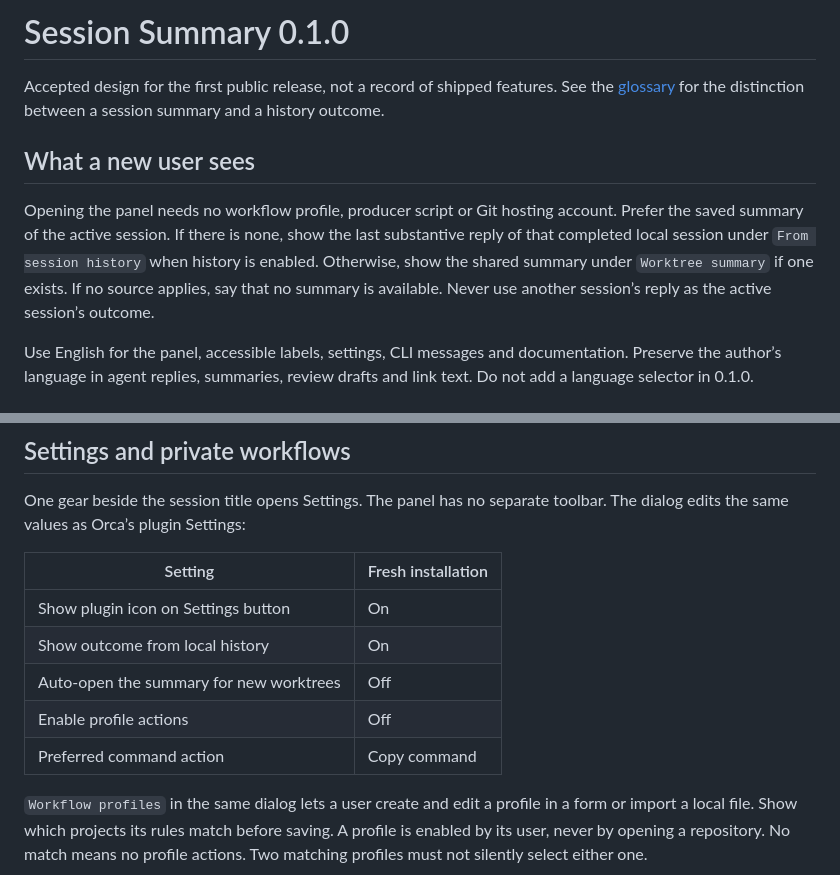
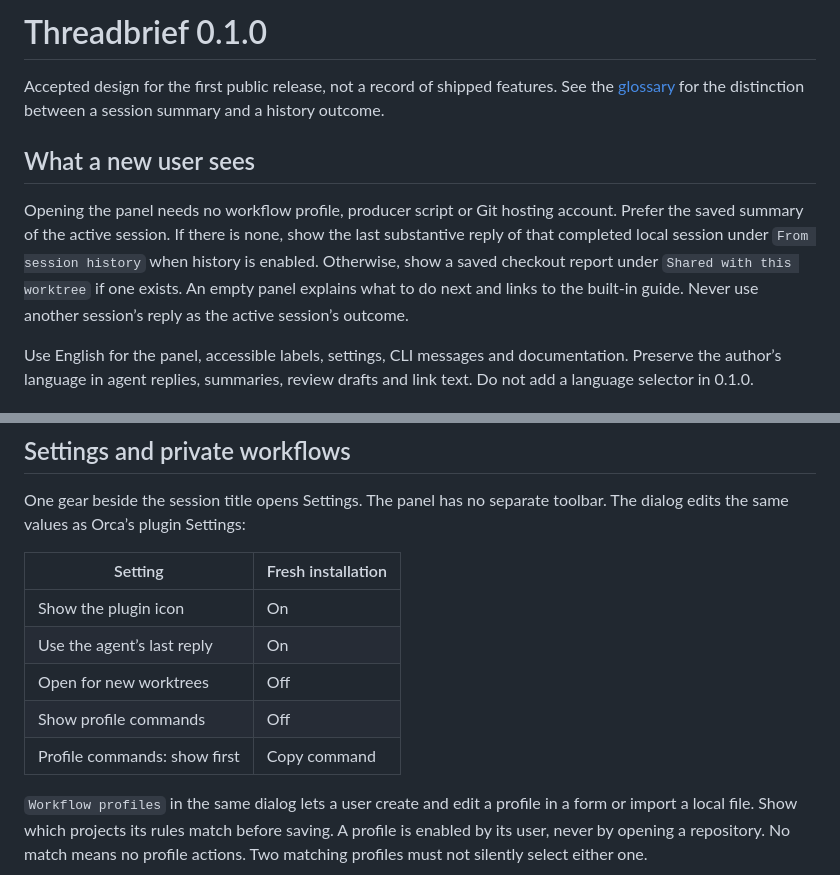
Before and after one commit to naqswell/orca-threadbrief, a Markdown page: docs/v0.1.0.md, 2 parts joined by grey strips. Rendered like a GitHub page.

```diff
--- a/docs/v0.1.0.md
+++ b/docs/v0.1.0.md
@@ -1,10 +1,10 @@
-# Session Summary 0.1.0
+# Threadbrief 0.1.0
 
 Accepted design for the first public release, not a record of shipped features. See the [glossary](../CONTEXT.md) for the distinction between a session summary and a history outcome.
 
 ## What a new user sees
 
-Opening the panel needs no workflow profile, producer script or Git hosting account. Prefer the saved summary of the active session. If there is none, show the last substantive reply of that completed local session under `From session history` when history is enabled. Otherwise, show the shared summary under `Worktree summary` if one exists. If no source applies, say that no summary is available. Never use another session’s reply as the active session’s outcome.
+Opening the panel needs no workflow profile, producer script or Git hosting account. Prefer the saved summary of the active session. If there is none, show the last substantive reply of that completed local session under `From session history` when history is enabled. Otherwise, show a saved checkout report under `Shared with this worktree` if one exists. An empty panel explains what to do next and links to the built-in guide. Never use another session’s reply as the active session’s outcome.
 
 Use English for the panel, accessible labels, settings, CLI messages and documentation. Preserve the author’s language in agent replies, summaries, review drafts and link text. Do not add a language selector in 0.1.0.
 
@@ -18,11 +18,11 @@ One gear beside the session title opens Settings. The panel has no separate tool
 
 | Setting | Fresh installation |
 | --- | --- |
-| Show plugin icon on Settings button | On |
-| Show outcome from local history | On |
-| Auto-open the summary for new worktrees | Off |
-| Enable profile actions | Off |
-| Preferred command action | Copy command |
+| Show the plugin icon | On |
+| Use the agent’s last reply | On |
+| Open for new worktrees | Off |
+| Show profile commands | Off |
+| Profile commands: show first | Copy command |
 
 `Workflow profiles` in the same dialog lets a user create and edit a profile in a form or import a local file. Show which projects its rules match before saving. A profile is enabled by its user, never by opening a repository. No match means no profile actions. Two matching profiles must not silently select either one.
 
```
Also changed, not shown: CONTEXT.md (+2 -2 lines), README.md (+14 -16 lines), docs/getting-started.md (added, +83 -0 lines), assets/threadbrief-cover.png (added), 7 other files.
